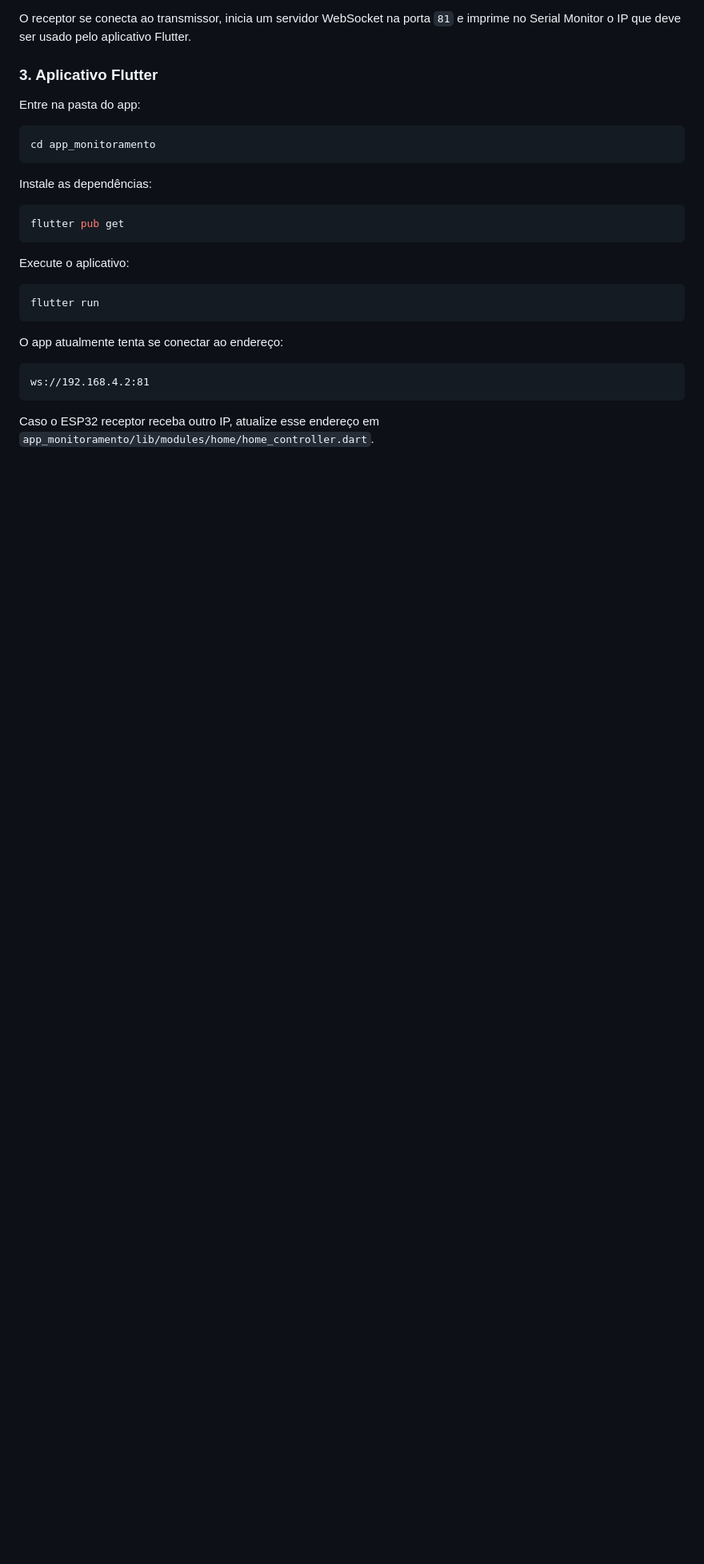
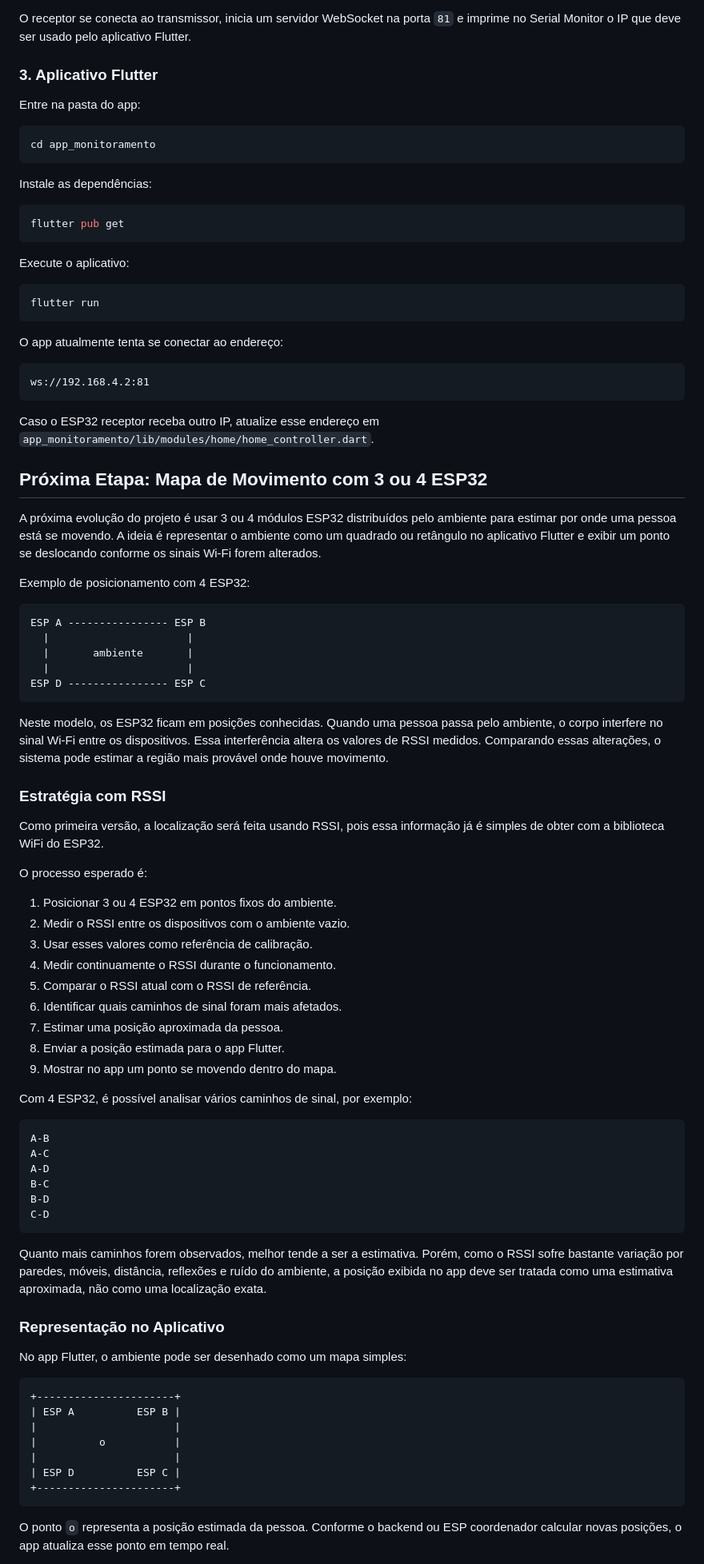
Before and after one commit to AlexisSolis7/wifi-sensing-esp32, a Markdown page: README.md, the part around one of its changes. Shown at 80% size. GitHub-like rendering; blank space fills up the shorter version.

Commit message:
Documenta mapa de movimento com multiplos ESP32

````diff
--- a/README.md
+++ b/README.md
@@ -121,3 +121,64 @@ ws://192.168.4.2:81
 
 Caso o ESP32 receptor receba outro IP, atualize esse endereço em `app_monitoramento/lib/modules/home/home_controller.dart`.
 
+## Próxima Etapa: Mapa de Movimento com 3 ou 4 ESP32
+
+A próxima evolução do projeto é usar 3 ou 4 módulos ESP32 distribuídos pelo ambiente para estimar por onde uma pessoa está se movendo. A ideia é representar o ambiente como um quadrado ou retângulo no aplicativo Flutter e exibir um ponto se deslocando conforme os sinais Wi-Fi forem alterados.
+
+Exemplo de posicionamento com 4 ESP32:
+
+```text
+ESP A ---------------- ESP B
+  |                      |
+  |       ambiente       |
+  |                      |
+ESP D ---------------- ESP C
+```
+
+Neste modelo, os ESP32 ficam em posições conhecidas. Quando uma pessoa passa pelo ambiente, o corpo interfere no sinal Wi-Fi entre os dispositivos. Essa interferência altera os valores de RSSI medidos. Comparando essas alterações, o sistema pode estimar a região mais provável onde houve movimento.
+
+### Estratégia com RSSI
+
+Como primeira versão, a localização será feita usando RSSI, pois essa informação já é simples de obter com a biblioteca WiFi do ESP32.
+
+O processo esperado é:
+
+1. Posicionar 3 ou 4 ESP32 em pontos fixos do ambiente.
+2. Medir o RSSI entre os dispositivos com o ambiente vazio.
+3. Usar esses valores como referência de calibração.
+4. Medir continuamente o RSSI durante o funcionamento.
+5. Comparar o RSSI atual com o RSSI de referência.
+6. Identificar quais caminhos de sinal foram mais afetados.
+7. Estimar uma posição aproximada da pessoa.
+8. Enviar a posição estimada para o app Flutter.
+9. Mostrar no app um ponto se movendo dentro do mapa.
+
+Com 4 ESP32, é possível analisar vários caminhos de sinal, por exemplo:
+
+```text
+A-B
+A-C
+A-D
+B-C
+B-D
+C-D
+```
+
+Quanto mais caminhos forem observados, melhor tende a ser a estimativa. Porém, como o RSSI sofre bastante variação por paredes, móveis, distância, reflexões e ruído do ambiente, a posição exibida no app deve ser tratada como uma estimativa aproximada, não como uma localização exata.
+
+### Representação no Aplicativo
+
+No app Flutter, o ambiente pode ser desenhado como um mapa simples:
+
+```text
++----------------------+
+| ESP A          ESP B |
+|                      |
+|          o           |
+|                      |
+| ESP D          ESP C |
++----------------------+
+```
+
+O ponto `o` representa a posição estimada da pessoa. Conforme o backend ou ESP coordenador calcular novas posições, o app atualiza esse ponto em tempo real.
+
````
Also changed, not shown: other parts of README.md (+21 -0 lines).
